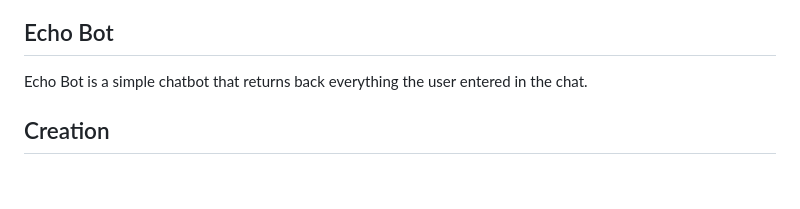
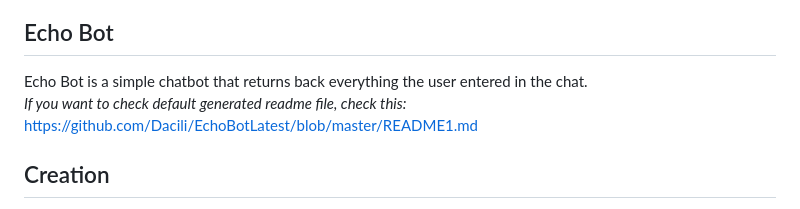
Before and after one commit to Dacili/EchoBotLatest, a Markdown page: README.md, the part around the change. Rendered like a GitHub page; blank space fills up the shorter version.

```diff
--- a/README.md
+++ b/README.md
@@ -2,6 +2,7 @@
 ## Echo Bot
 
 Echo Bot is a simple chatbot that returns back everything the user entered in the chat.
+*If you want to check default generated readme file, check this:* https://github.com/Dacili/EchoBotLatest/blob/master/README1.md
 ## Creation
 You need to install Visual Studio extension **Bot Framework** if not already:
 <img src="https://github.com/Dacili/EchoBotLatest/assets/37112852/ee84e938-f952-443f-a677-3691c878f3e6" width="800">
```
